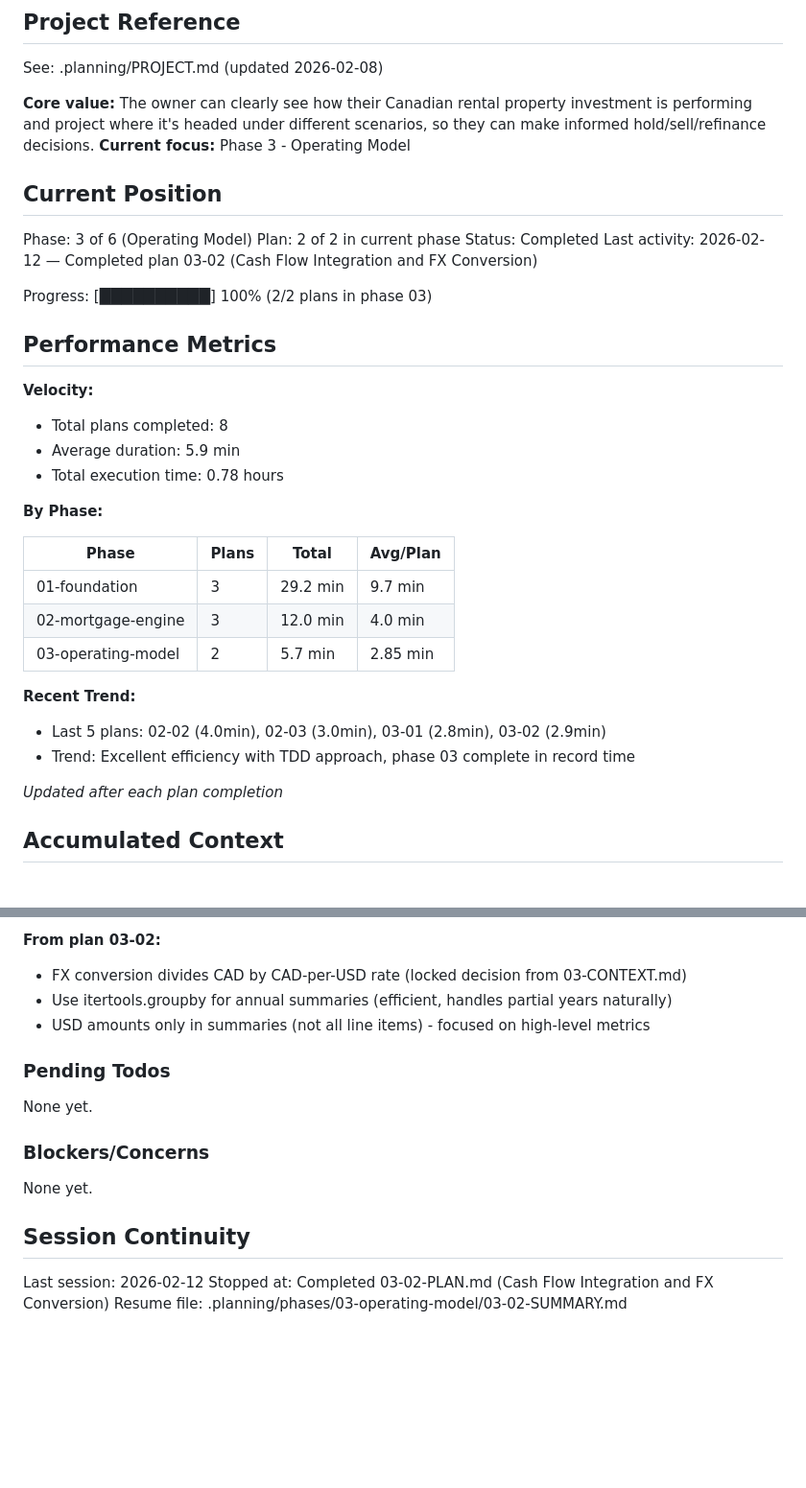
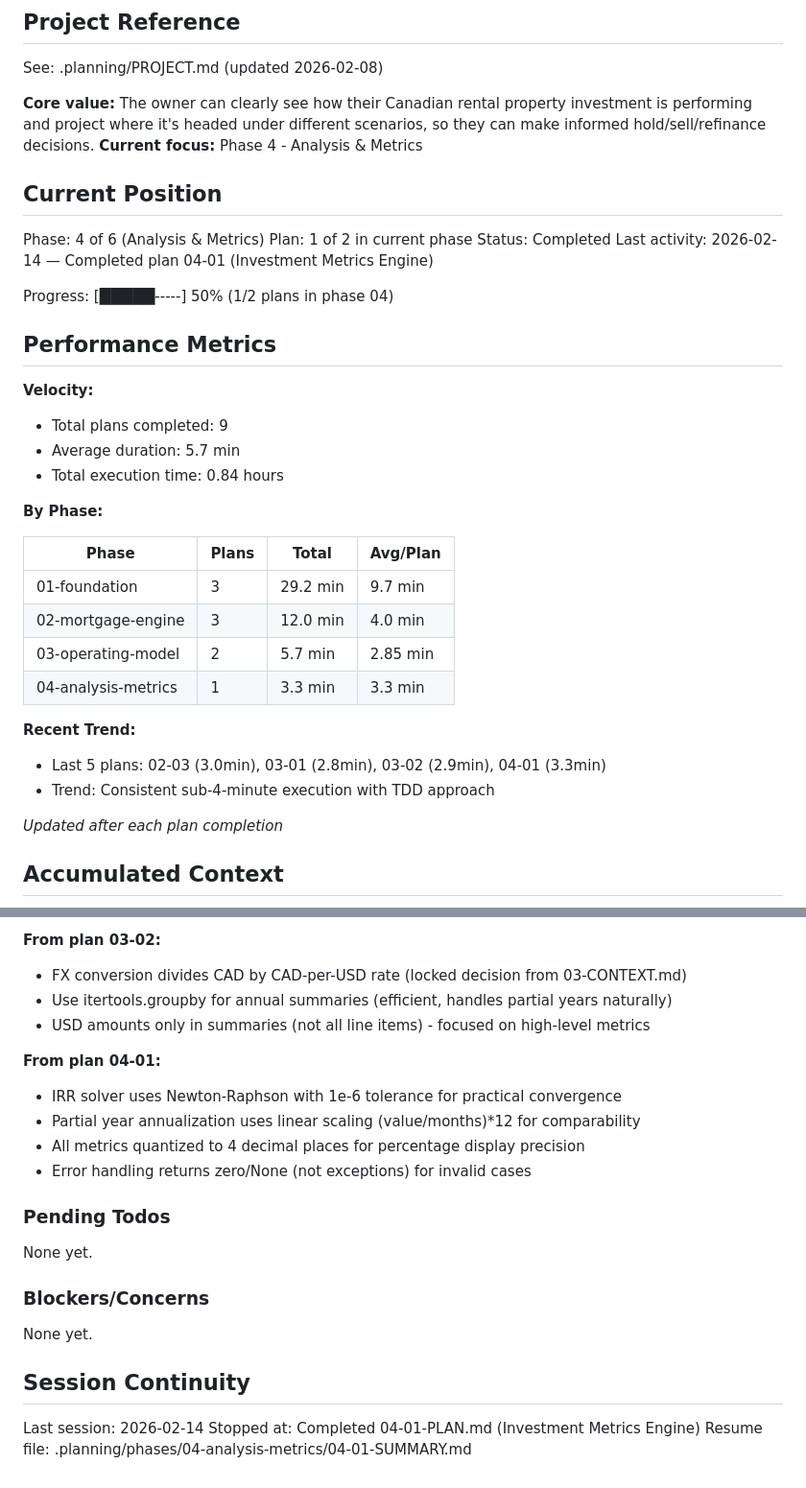
Before and after one commit to SergeNasr/maple-return, a Markdown page: .planning/STATE.md, 2 parts joined by grey strips. Shown at 96% size. Drawn GitHub-style; blank space fills up the shorter version.

Commit message:
docs(04-01): complete investment metrics engine plan
- Created comprehensive SUMMARY.md with execution details
- Updated STATE.md: Phase 4 Plan 1 complete (50% progress)
- Recorded metrics: 3.3 min duration, 92 tests passing
- Documented decisions: IRR solver, partial year annualization
- Self-check passed: all files and commits verified

```diff
--- a/.planning/STATE.md
+++ b/.planning/STATE.md
@@ -5,23 +5,23 @@
 See: .planning/PROJECT.md (updated 2026-02-08)
 
 **Core value:** The owner can clearly see how their Canadian rental property investment is performing and project where it's headed under different scenarios, so they can make informed hold/sell/refinance decisions.
-**Current focus:** Phase 3 - Operating Model
+**Current focus:** Phase 4 - Analysis & Metrics
 
 ## Current Position
 
-Phase: 3 of 6 (Operating Model)
-Plan: 2 of 2 in current phase
+Phase: 4 of 6 (Analysis & Metrics)
+Plan: 1 of 2 in current phase
 Status: Completed
-Last activity: 2026-02-12 — Completed plan 03-02 (Cash Flow Integration and FX Conversion)
+Last activity: 2026-02-14 — Completed plan 04-01 (Investment Metrics Engine)
 
-Progress: [██████████] 100% (2/2 plans in phase 03)
+Progress: [█████-----] 50% (1/2 plans in phase 04)
 
 ## Performance Metrics
 
 **Velocity:**
-- Total plans completed: 8
-- Average duration: 5.9 min
-- Total execution time: 0.78 hours
+- Total plans completed: 9
+- Average duration: 5.7 min
+- Total execution time: 0.84 hours
 
 **By Phase:**
 
@@ -30,10 +30,11 @@ Progress: [██████████] 100% (2/2 plans in phase 03)
 | 01-foundation | 3 | 29.2 min | 9.7 min |
 | 02-mortgage-engine | 3 | 12.0 min | 4.0 min |
 | 03-operating-model | 2 | 5.7 min | 2.85 min |
+| 04-analysis-metrics | 1 | 3.3 min | 3.3 min |
 
 **Recent Trend:**
-- Last 5 plans: 02-02 (4.0min), 02-03 (3.0min), 03-01 (2.8min), 03-02 (2.9min)
-- Trend: Excellent efficiency with TDD approach, phase 03 complete in record time
+- Last 5 plans: 02-03 (3.0min), 03-01 (2.8min), 03-02 (2.9min), 04-01 (3.3min)
+- Trend: Consistent sub-4-minute execution with TDD approach
 
 *Updated after each plan completion*
 
@@ -96,6 +97,12 @@ Recent decisions affecting current work:
 - Use itertools.groupby for annual summaries (efficient, handles partial years naturally)
 - USD amounts only in summaries (not all line items) - focused on high-level metrics
 
+**From plan 04-01:**
+- IRR solver uses Newton-Raphson with 1e-6 tolerance for practical convergence
+- Partial year annualization uses linear scaling (value/months)*12 for comparability
+- All metrics quantized to 4 decimal places for percentage display precision
+- Error handling returns zero/None (not exceptions) for invalid cases
+
 ### Pending Todos
 
 None yet.
@@ -106,6 +113,6 @@ None yet.
 
 ## Session Continuity
 
-Last session: 2026-02-12
-Stopped at: Completed 03-02-PLAN.md (Cash Flow Integration and FX Conversion)
-Resume file: .planning/phases/03-operating-model/03-02-SUMMARY.md
+Last session: 2026-02-14
+Stopped at: Completed 04-01-PLAN.md (Investment Metrics Engine)
+Resume file: .planning/phases/04-analysis-metrics/04-01-SUMMARY.md
```
Also changed, not shown: 1 other file.
